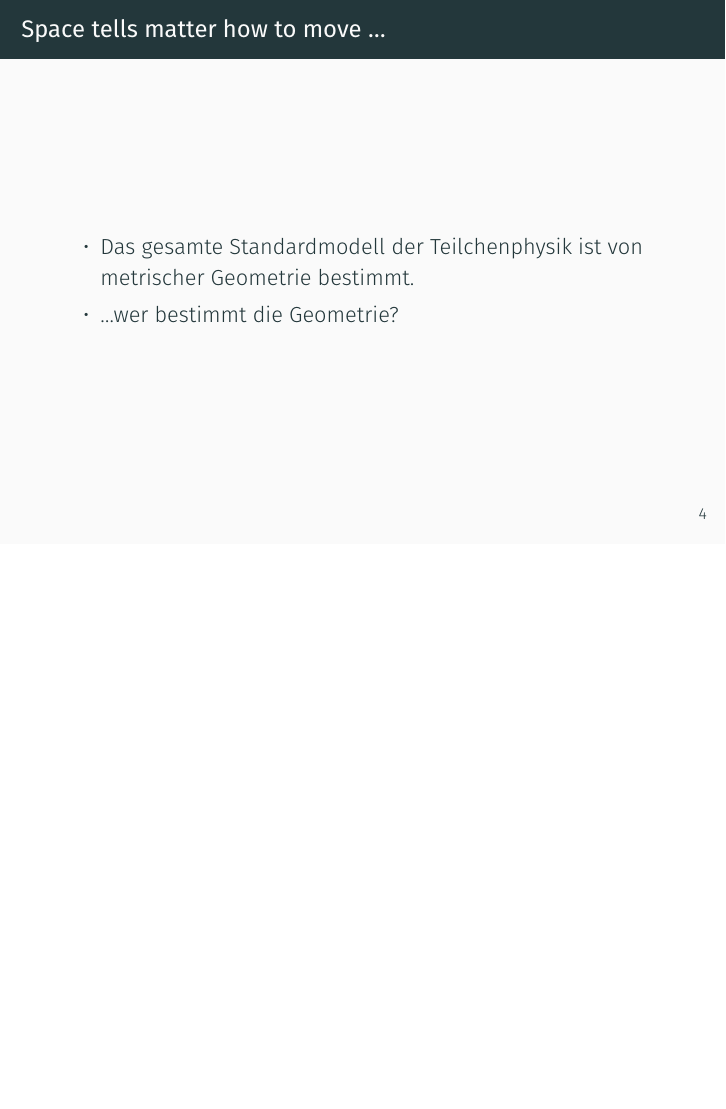
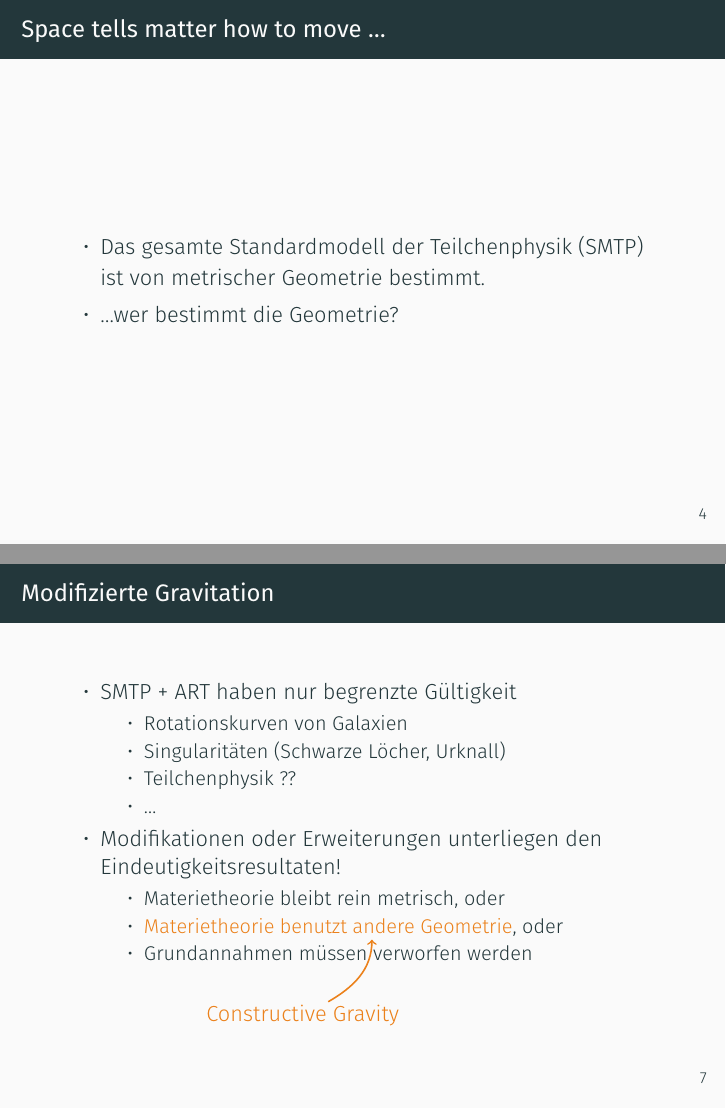
Before and after one commit to nilsalex/phd-thesis, LaTeX slides (presentation/main.tex): page 12 of 22 before the commit and pages 12 and 29 of 32 after it, the two joined at a grey line, the shorter picture padded with empty space. Compiled offline with XeLaTeX.

Commit message:
Folie zu modifizierter Gravitation

```diff
--- a/presentation/main.tex
+++ b/presentation/main.tex
@@ -3,6 +3,8 @@
 \usepackage{polyglossia}
 \usepackage{amsmath}
 \usepackage{xcolor}
+\usepackage{tikz}
+\usetikzlibrary{calc,tikzmark}
 
 \usetheme{metropolis}
 \setmainlanguage[babelshorthands=true]{german}
@@ -49,7 +51,7 @@
 
     \begin{frame}{Space tells matter how to move \ldots}
         \begin{itemize}
-            \item Das gesamte Standardmodell der Teilchenphysik ist von metrischer Geometrie bestimmt. \pause
+            \item Das gesamte Standardmodell der Teilchenphysik (SMTP) ist von metrischer Geometrie bestimmt. \pause
             \item \ldots wer bestimmt die Geometrie?
         \end{itemize}
     \end{frame}
@@ -82,6 +85,28 @@
             \item \textbf{Deser (1970):} Einstein-Hilbert-Wirkung folgt aus linearisierter ART und allgemein kovarianten
             Selbstwechselwirkungstermen bis Ordnung $\infty$
         \end{itemize}
+    \end{frame}
+
+    \begin{frame}{Modifizierte Gravitation}
+        \begin{itemize}
+            \item SMTP + ART haben nur begrenzte Gültigkeit \pause
+            \begin{itemize}
+                \item Rotationskurven von Galaxien \pause
+                \item Singularitäten (Schwarze Löcher, Urknall) \pause
+                \item Teilchenphysik ?? \pause
+                \item \ldots \pause
+            \end{itemize}
+            \item Modifikationen oder Erweiterungen unterliegen den Eindeutigkeitsresultaten! \pause
+            \begin{itemize}
+                \item Materietheorie bleibt rein metrisch, oder \pause
+                \item \only<8-9>{Materietheorie benutzt andere Geometrie, oder}\only<10>{\alert{\tikzmarknode{a}{Materietheorie benutzt andere Geometrie}}, oder} \pause
+                \item Grundannahmen müssen verworfen werden \pause
+            \end{itemize}
+        \end{itemize}
+        \begin{tikzpicture}[overlay,remember picture]
+            \draw<10>[->,mLightBrown,thick,smooth,out=30,in=270] ([yshift=-1.2cm]a.south) to ([xshift=.77cm,yshift=-3pt]a.south);
+            \node<10>[mLightBrown] at ([xshift=-.45cm,yshift=-1.45cm]a.south) {Constructive Gravity};
+        \end{tikzpicture}
     \end{frame}
 
 
```
Also changed, not shown: presentation/main.tex (7 more changed lines).
